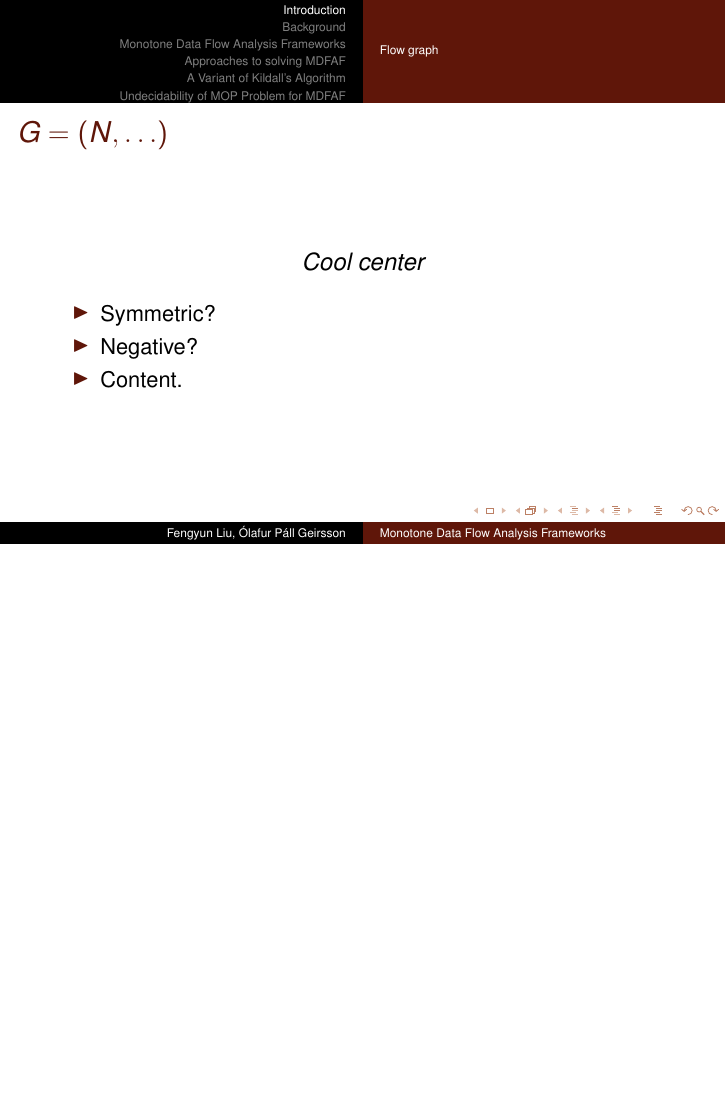
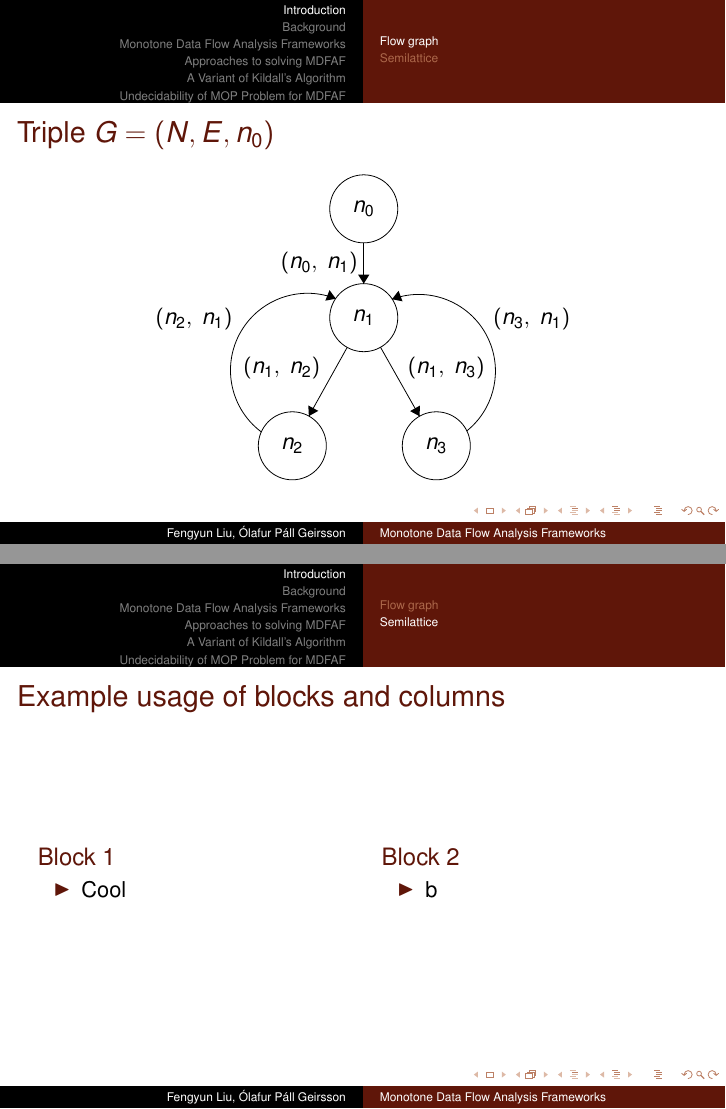
Before and after one commit to olafurpg/sav-project, LaTeX slides (paper-presentation/presentation.tex): page 4 of 9 before the commit and pages 4 and 5 of 10 after it, the two joined at a grey line, the shorter picture padded with empty space. Compiled offline with pdfLaTeX.

Commit message:
Block & Column usage

```diff
--- a/paper-presentation/presentation.tex
+++ b/paper-presentation/presentation.tex
@@ -11,6 +11,7 @@
 \usepackage{color}
 \usepackage{hyperref}
 \usepackage{booktabs}
+\usepackage{tikz}
 
 \newcommand{\fancyh}{\mathcal{H}}
 \newcommand{\gangle}[1]{\langle #1 \rangle}
@@ -76,17 +77,56 @@
 \label{sec:Introduction}
 
 \subsection{Flow graph}
-\begin{frame}[fragile]{$G = (N,\ldots)$}
+\begin{frame}[fragile]{Triple $G = (N, E, n_0)$}
     \begin{center}
-        \large \emph{Cool center}
+        \begin{tikzpicture}[scale=0.2]
+            \tikzstyle{every node}+=[inner sep=0pt]
+            \draw [black] (24.7,-14) circle (3);
+            \draw (24.7,-14) node {$n_0$};
+            \draw [black] (24.7,-23.6) circle (3);
+            \draw (24.7,-23.6) node {$n_1$};
+            \draw [black] (18.4,-34.9) circle (3);
+            \draw (18.4,-34.9) node {$n_2$};
+            \draw [black] (31.1,-34.9) circle (3);
+            \draw (31.1,-34.9) node {$n_3$};
+            \draw [black] (15.682,-33.688) arc (-126.68179:-291.59948:6.793);
+            \fill [black] (22.24,-21.93) -- (21.68,-21.17) -- (21.31,-22.1);
+            \draw (13.14,-23.73) node [left] {$(n_2,\mbox{ }n_1)$};
+            \draw [black] (27.192,-21.975) arc (110.40413:-51.35216:6.765);
+            \fill [black] (27.19,-21.97) -- (28.12,-22.16) -- (27.77,-21.23);
+            \draw (36.1,-23.76) node [right] {$(n_3,\mbox{ }n_1)$};
+            \draw [black] (23.24,-26.22) -- (19.86,-32.28);
+            \fill [black] (19.86,-32.28) -- (20.69,-31.82) -- (19.81,-31.34);
+            \draw (20.89,-28.05) node [left] {$(n_1,\mbox{ }n_2)$};
+            \draw [black] (26.18,-26.21) -- (29.62,-32.29);
+            \fill [black] (29.62,-32.29) -- (29.66,-31.35) -- (28.79,-31.84);
+            \draw (28.56,-28.03) node [right] {$(n_1,\mbox{ }n_3)$};
+            \draw [black] (24.7,-17) -- (24.7,-20.6);
+            \fill [black] (24.7,-20.6) -- (25.2,-19.8) -- (24.2,-19.8);
+            \draw (24.2,-18.8) node [left] {$(n_0,\mbox{ }n_1)$};
+        \end{tikzpicture}
     \end{center}
-    \begin{itemize}
-        \item Symmetric?
-        \item Negative?
-        \item Content.
-    \end{itemize}
 \end{frame}
 \subsection{Semilattice}
+\begin{frame}[fragile]{Example usage of blocks and columns}
+    \begin{columns}
+        \begin{column}{0.5\textwidth}
+            \begin{block}{Block 1}
+                \begin{itemize}
+                    \item Cool
+                \end{itemize}
+            \end{block}
+        \end{column}
+        \begin{column}{0.5\textwidth}
+            \begin{block}{Block 2}
+                \begin{itemize}
+                    \item b
+                \end{itemize}
+            \end{block}
+        \end{column}
+    \end{columns}
+\end{frame}
+
 \subsection{Semilattice: ordering}
 \subsection{Semilattice: 0 and 1}
 
```
Also changed, not shown: paper-presentation/presentation.pdf.
